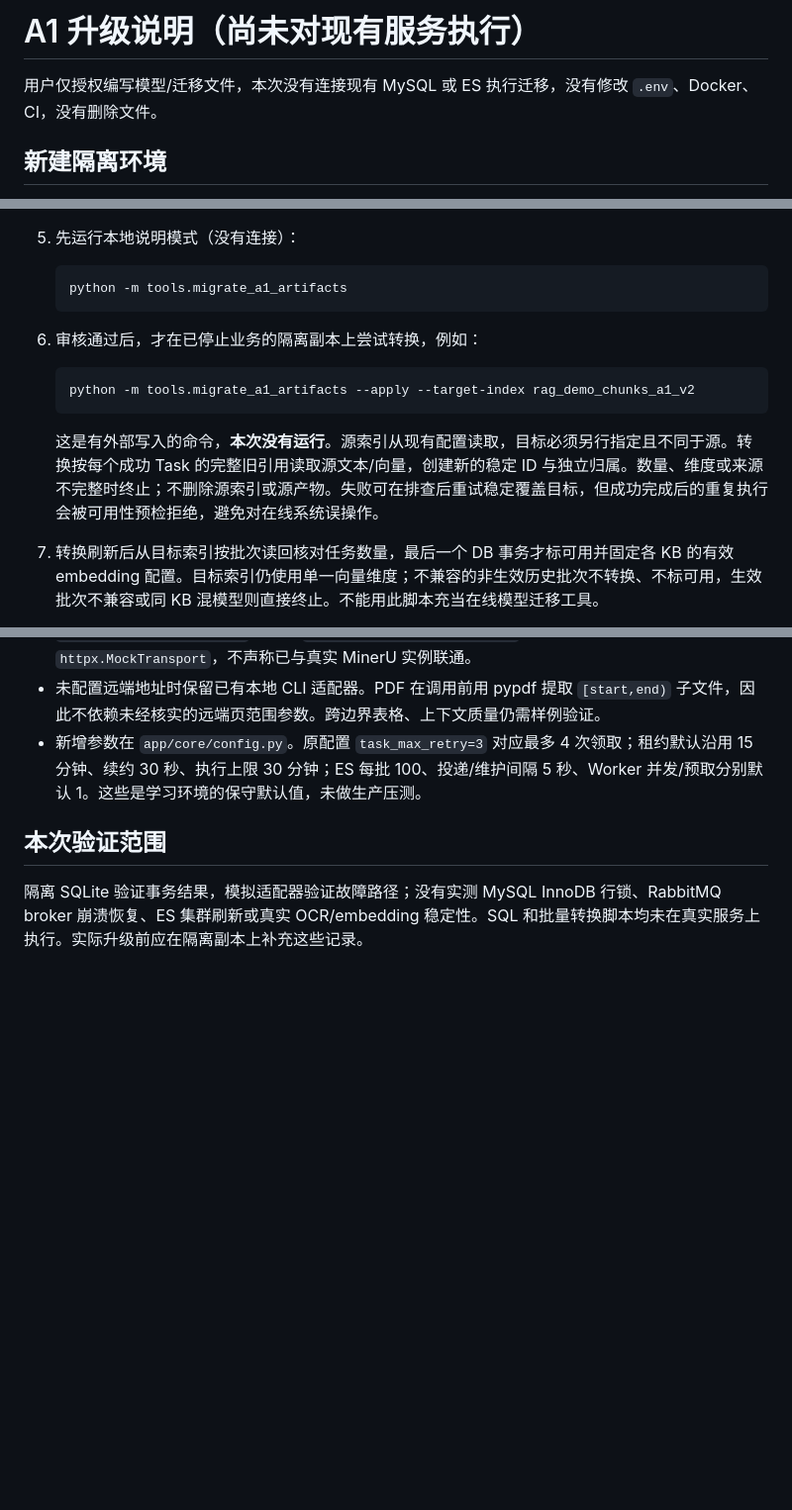
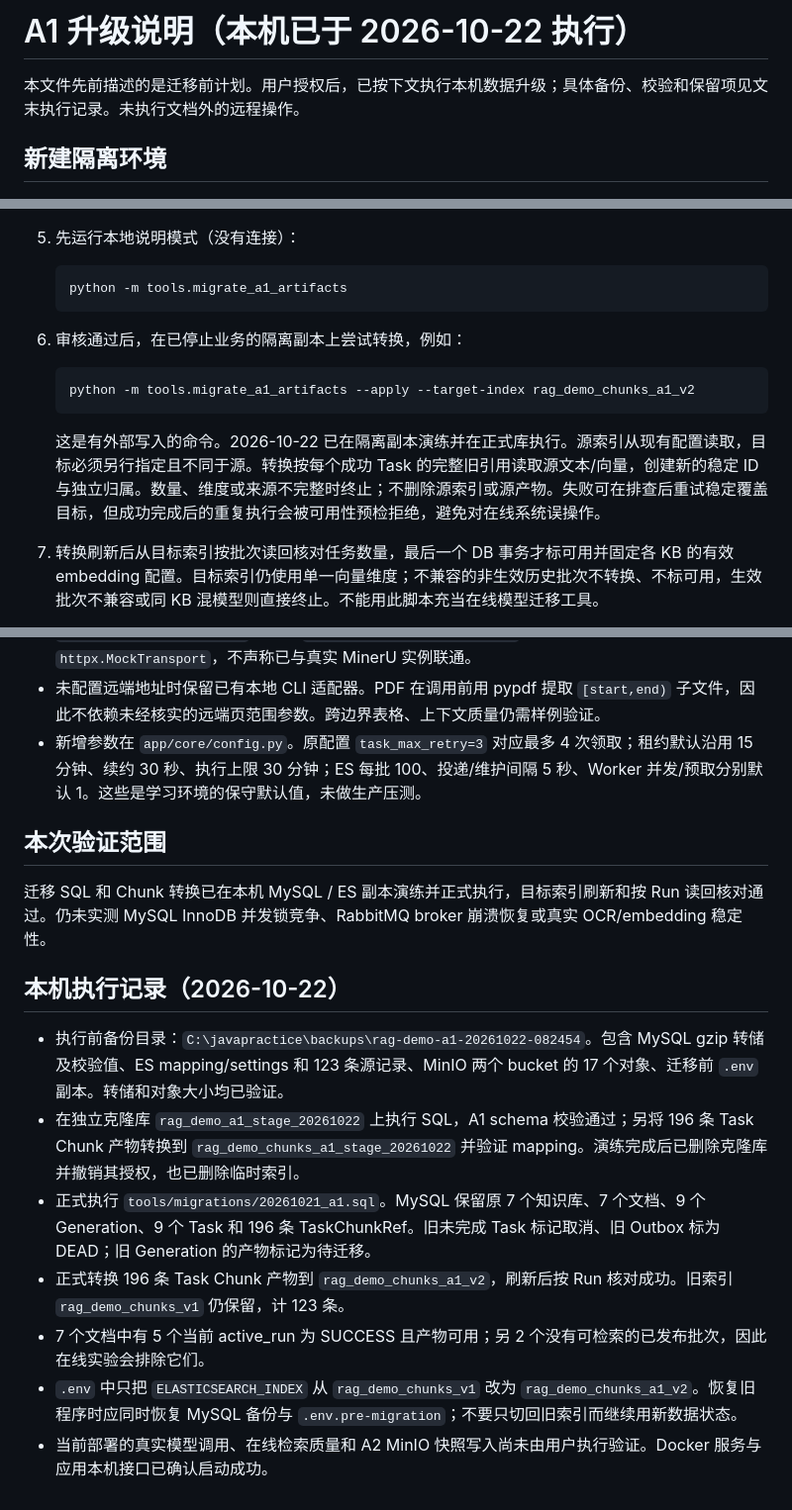
Before and after one commit to yunye-ygx/Agent, a Markdown page: docs/a1-migration.md, 3 parts joined by grey strips. Shown at 99% size. Drawn GitHub-style; blank space fills up the shorter version.

Commit message:
docs: record local A1 migration validation

````diff
--- a/docs/a1-migration.md
+++ b/docs/a1-migration.md
@@ -1,6 +1,6 @@
-# A1 升级说明（尚未对现有服务执行）
+# A1 升级说明（本机已于 2026-10-22 执行）
 
-用户仅授权编写模型/迁移文件，本次没有连接现有 MySQL 或 ES 执行迁移，没有修改 `.env`、Docker、CI，没有删除文件。
+本文件先前描述的是迁移前计划。用户授权后，已按下文执行本机数据升级；具体备份、校验和保留项见文末执行记录。未执行文档外的远程操作。
 
 ## 新建隔离环境
 
@@ -18,13 +18,13 @@
    python -m tools.migrate_a1_artifacts
    ```
 
-6. 审核通过后，才在已停止业务的隔离副本上尝试转换，例如：
+6. 审核通过后，在已停止业务的隔离副本上尝试转换，例如：
 
    ```powershell
    python -m tools.migrate_a1_artifacts --apply --target-index rag_demo_chunks_a1_v2
    ```
 
-   这是有外部写入的命令，**本次没有运行**。源索引从现有配置读取，目标必须另行指定且不同于源。转换按每个成功 Task 的完整旧引用读取源文本/向量，创建新的稳定 ID 与独立归属。数量、维度或来源不完整时终止；不删除源索引或源产物。失败可在排查后重试稳定覆盖目标，但成功完成后的重复执行会被可用性预检拒绝，避免对在线系统误操作。
+   这是有外部写入的命令。2026-10-22 已在隔离副本演练并在正式库执行。源索引从现有配置读取，目标必须另行指定且不同于源。转换按每个成功 Task 的完整旧引用读取源文本/向量，创建新的稳定 ID 与独立归属。数量、维度或来源不完整时终止；不删除源索引或源产物。失败可在排查后重试稳定覆盖目标，但成功完成后的重复执行会被可用性预检拒绝，避免对在线系统误操作。
 
 7. 转换刷新后从目标索引按批次读回核对任务数量，最后一个 DB 事务才标可用并固定各 KB 的有效 embedding 配置。目标索引仍使用单一向量维度；不兼容的非生效历史批次不转换、不标可用，生效批次不兼容或同 KB 混模型则直接终止。不能用此脚本充当在线模型迁移工具。
 8. 人工核对 active_run_id 指针、Task 数量、源/目标 ID、向量维度和检索结果，再单独审批修改实际环境中的 `ELASTICSEARCH_INDEX` 指向新索引并启动新程序。本次没有自动修改配置。失败时保留旧服务备份，恢复流程须恢复旧 DB 与旧程序配套使用，不能用旧程序直接运行已改状态语义的新库。
@@ -38,4 +38,14 @@
 
 ## 本次验证范围
 
-隔离 SQLite 验证事务结果，模拟适配器验证故障路径；没有实测 MySQL InnoDB 行锁、RabbitMQ broker 崩溃恢复、ES 集群刷新或真实 OCR/embedding 稳定性。SQL 和批量转换脚本均未在真实服务上执行。实际升级前应在隔离副本上补充这些记录。
+迁移 SQL 和 Chunk 转换已在本机 MySQL / ES 副本演练并正式执行，目标索引刷新和按 Run 读回核对通过。仍未实测 MySQL InnoDB 并发锁竞争、RabbitMQ broker 崩溃恢复或真实 OCR/embedding 稳定性。
+
+## 本机执行记录（2026-10-22）
+
+- 执行前备份目录：`C:\javapractice\backups\rag-demo-a1-20261022-082454`。包含 MySQL gzip 转储及校验值、ES mapping/settings 和 123 条源记录、MinIO 两个 bucket 的 17 个对象、迁移前 `.env` 副本。转储和对象大小均已验证。
+- 在独立克隆库 `rag_demo_a1_stage_20261022` 上执行 SQL，A1 schema 校验通过；另将 196 条 Task Chunk 产物转换到 `rag_demo_chunks_a1_stage_20261022` 并验证 mapping。演练完成后已删除克隆库并撤销其授权，也已删除临时索引。
+- 正式执行 `tools/migrations/20261021_a1.sql`。MySQL 保留原 7 个知识库、7 个文档、9 个 Generation、9 个 Task 和 196 条 TaskChunkRef。旧未完成 Task 标记取消、旧 Outbox 标为 DEAD；旧 Generation 的产物标记为待迁移。
+- 正式转换 196 条 Task Chunk 产物到 `rag_demo_chunks_a1_v2`，刷新后按 Run 核对成功。旧索引 `rag_demo_chunks_v1` 仍保留，计 123 条。
+- 7 个文档中有 5 个当前 active_run 为 SUCCESS 且产物可用；另 2 个没有可检索的已发布批次，因此在线实验会排除它们。
+- `.env` 中只把 `ELASTICSEARCH_INDEX` 从 `rag_demo_chunks_v1` 改为 `rag_demo_chunks_a1_v2`。恢复旧程序时应同时恢复 MySQL 备份与 `.env.pre-migration`；不要只切回旧索引而继续用新数据状态。
+- 当前部署的真实模型调用、在线检索质量和 A2 MinIO 快照写入尚未由用户执行验证。Docker 服务与应用本机接口已确认启动成功。
````
